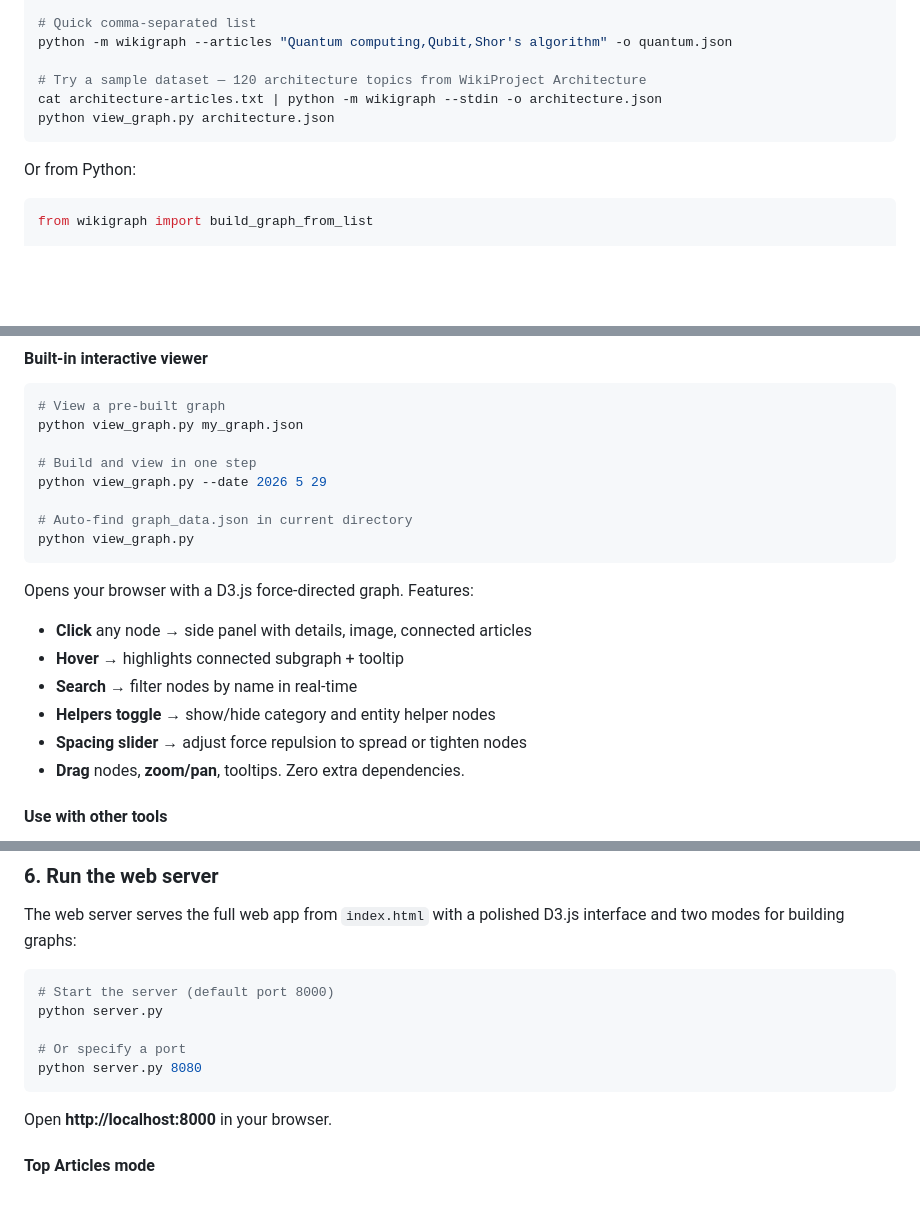
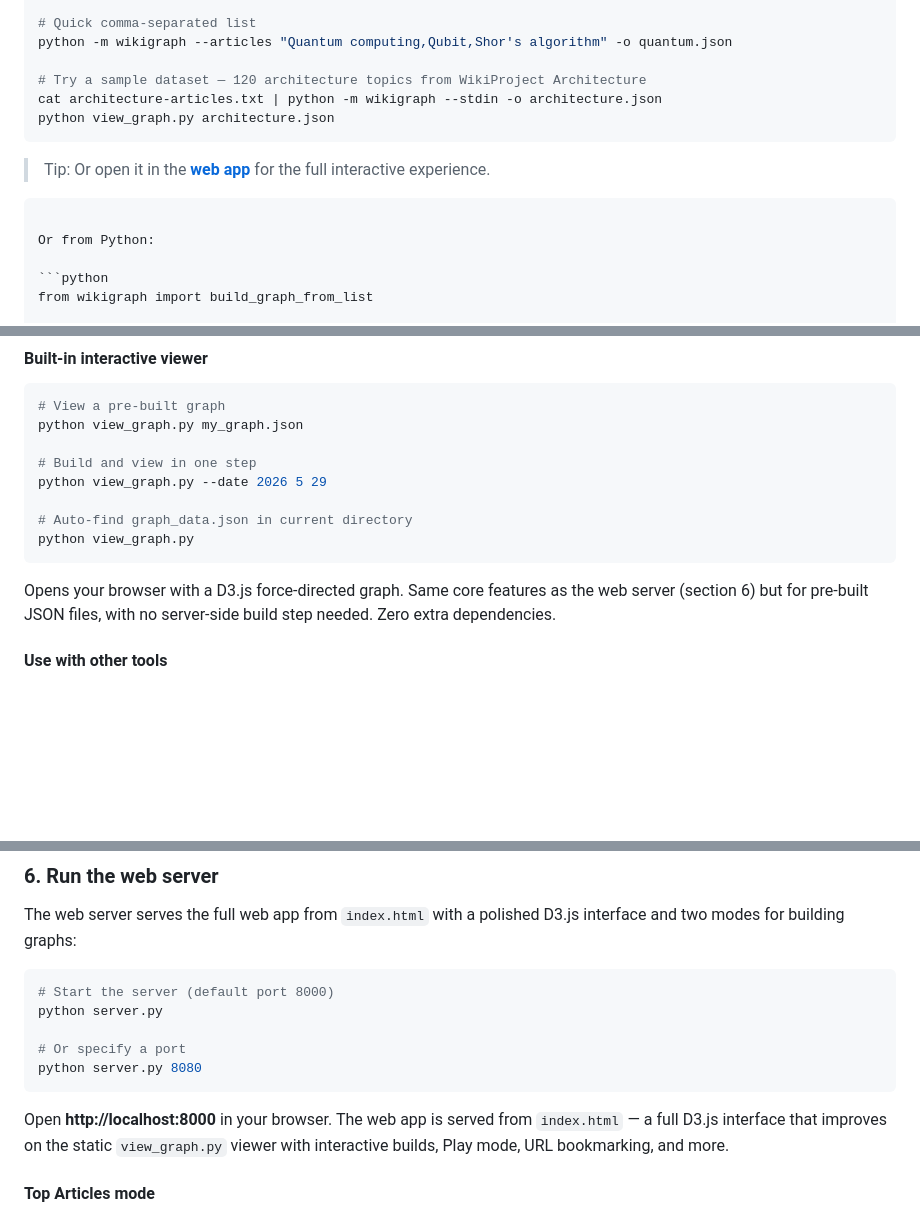
Before and after one commit to fuzheado/wikigraph, a Markdown page: README.md, 3 parts joined by grey strips. GitHub-like rendering; blank space fills up the shorter version.

Commit message:
docs: polish README — cross-references and tip for web app
- Add tip link from 'Build from any article list' to web server section
- Cross-reference between view_graph.py viewer and web server
- Mention web app is served from index.html with richer features

````diff
--- a/README.md
+++ b/README.md
@@ -86,6 +86,9 @@ cat architecture-articles.txt | python -m wikigraph --stdin -o architecture.json
 python view_graph.py architecture.json
 ```
 
+> Tip: Or open it in the **[web app](#6-run-the-web-server)** for the full interactive experience.
+```
+
 Or from Python:
 
 ```python
@@ -113,13 +116,9 @@ python view_graph.py --date 2026 5 29
 python view_graph.py
 ```
 
-Opens your browser with a D3.js force-directed graph. Features:
-- **Click** any node → side panel with details, image, connected articles
-- **Hover** → highlights connected subgraph + tooltip
-- **Search** → filter nodes by name in real-time
-- **Helpers toggle** → show/hide category and entity helper nodes
-- **Spacing slider** → adjust force repulsion to spread or tighten nodes
-- **Drag** nodes, **zoom/pan**, tooltips. Zero extra dependencies.
+Opens your browser with a D3.js force-directed graph. Same core features
+as the web server (section 6) but for pre-built JSON files, with no
+server-side build step needed. Zero extra dependencies.
 
 #### Use with other tools
 
@@ -149,7 +148,10 @@ python server.py
 python server.py 8080
 ```
 
-Open **http://localhost:8000** in your browser.
+Open **http://localhost:8000** in your browser. The web app is served
+from `index.html` — a full D3.js interface that improves on the
+static `view_graph.py` viewer with interactive builds, Play mode,
+URL bookmarking, and more.
 
 #### Top Articles mode
 
````
